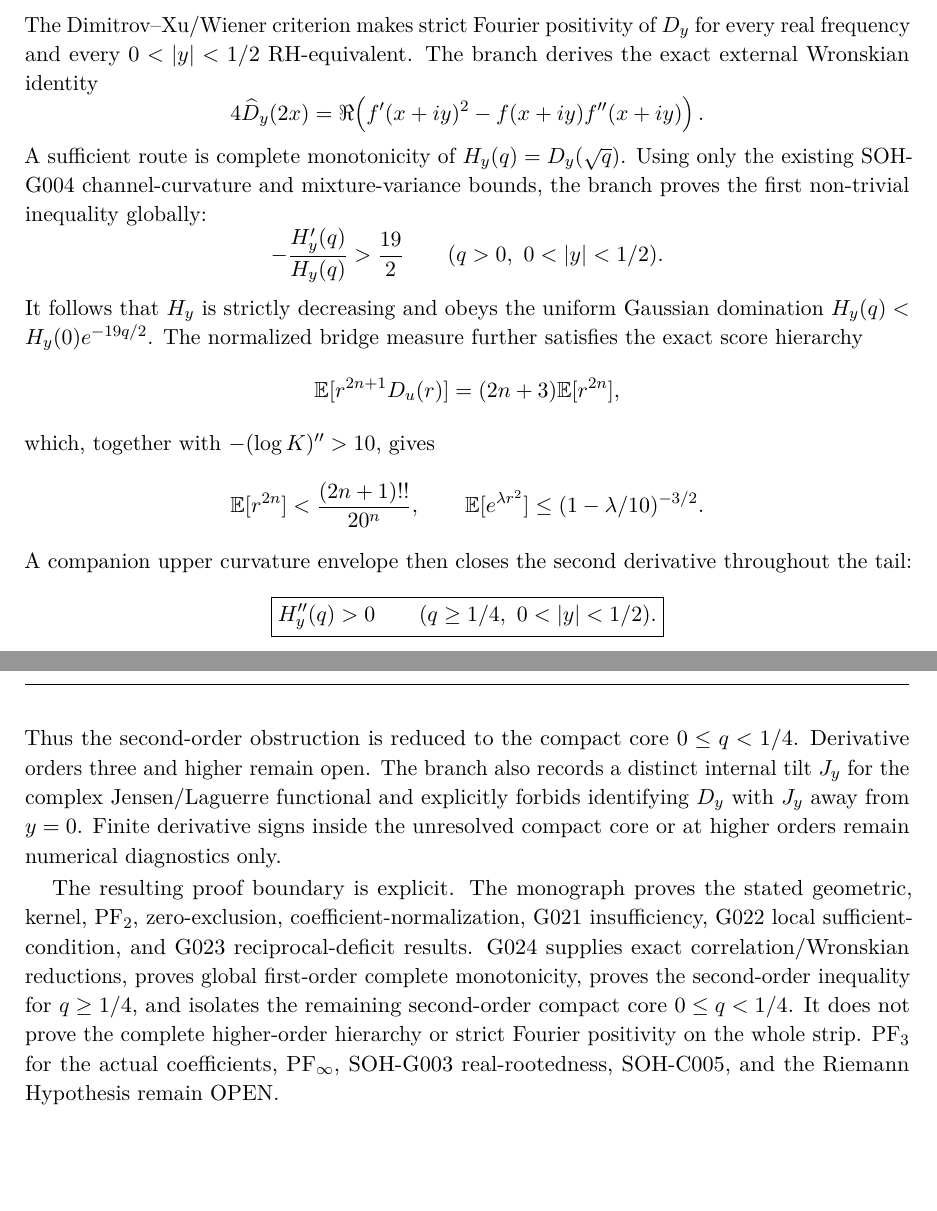
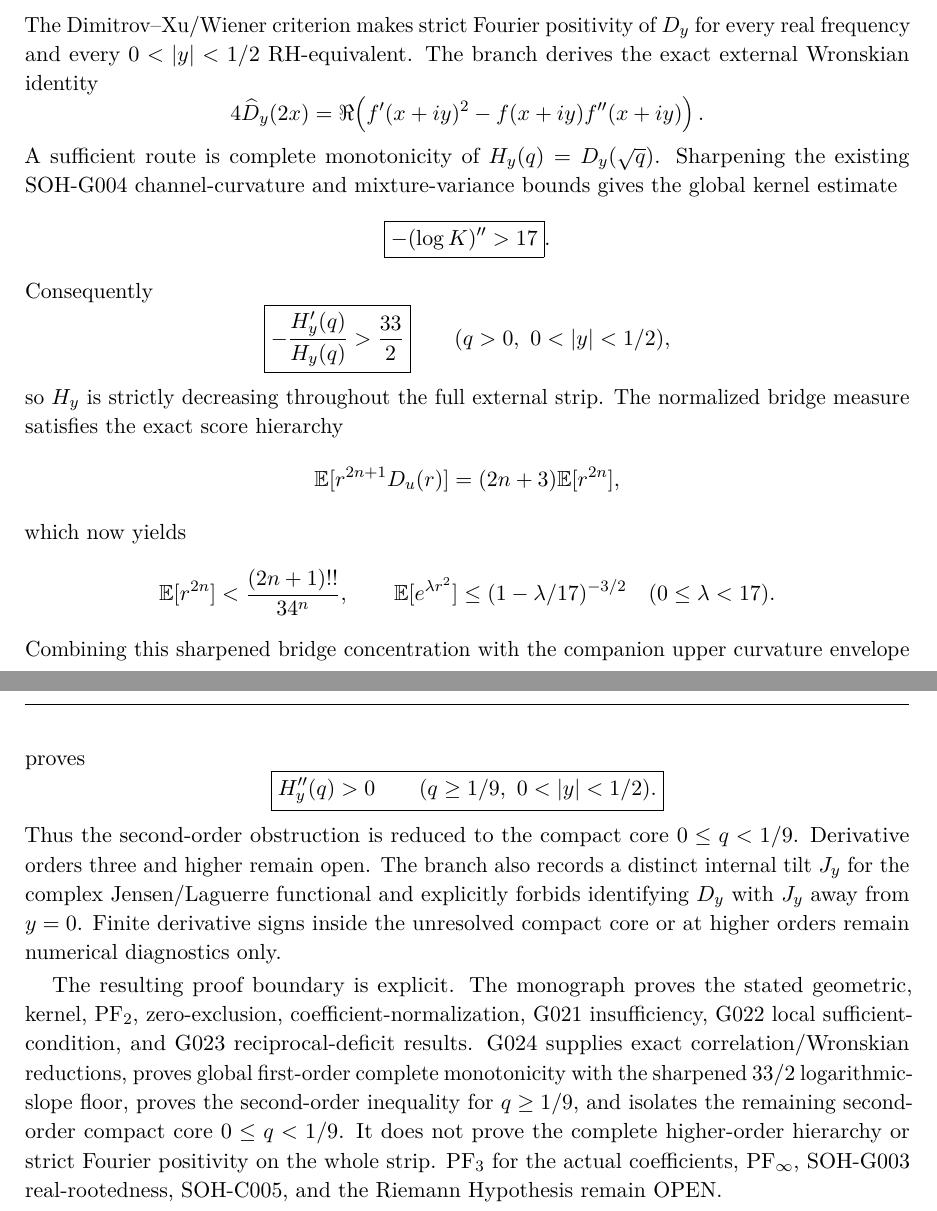
Before and after one commit to AdrianLipa90/secret-of-a-half, a LaTeX thesis (monograph/main.tex, which reads monograph/frontmatter/abstract.tex): two parts of pages 4 and 5 of 259, joined at a grey line, cut so that both start at the same text, the shorter picture padded with empty space. Compiled offline with pdfLaTeX.

Commit message:
G024 sync abstract to sharpened q>=1/9 frontier

```diff
--- a/monograph/frontmatter/abstract.tex
+++ b/monograph/frontmatter/abstract.tex
@@ -39,25 +39,30 @@ The Dimitrov--Xu/Wiener criterion makes strict Fourier positivity of $D_y$ for e
 \[
  4\widehat D_y(2x)=\Re\!\left(f'(x+iy)^2-f(x+iy)f''(x+iy)\right).
 \]
-A sufficient route is complete monotonicity of $H_y(q)=D_y(\sqrt q)$. Using only the existing SOH-G004 channel-curvature and mixture-variance bounds, the branch proves the first non-trivial inequality globally:
+A sufficient route is complete monotonicity of $H_y(q)=D_y(\sqrt q)$. Sharpening the existing SOH-G004 channel-curvature and mixture-variance bounds gives the global kernel estimate
 \[
- -\frac{H_y'(q)}{H_y(q)}>\frac{19}{2}
- \qquad(q>0,\ 0<|y|<1/2).
+ \boxed{-(\log K)''>17}.
 \]
-It follows that $H_y$ is strictly decreasing and obeys the uniform Gaussian domination $H_y(q)<H_y(0)e^{-19q/2}$. The normalized bridge measure further satisfies the exact score hierarchy
+Consequently
+\[
+ \boxed{-\frac{H_y'(q)}{H_y(q)}>\frac{33}{2}}
+ \qquad(q>0,\ 0<|y|<1/2),
+\]
+so $H_y$ is strictly decreasing throughout the full external strip. The normalized bridge measure satisfies the exact score hierarchy
 \[
  \mathbb E[r^{2n+1}D_u(r)]=(2n+3)\mathbb E[r^{2n}],
 \]
-which, together with $-(\log K)''>10$, gives
+which now yields
 \[
- \mathbb E[r^{2n}]<\frac{(2n+1)!!}{20^n},
+ \mathbb E[r^{2n}]<\frac{(2n+1)!!}{34^n},
  \qquad
- \mathbb E[e^{\lambda r^2}]\le(1-\lambda/10)^{-3/2}.
+ \mathbb E[e^{\lambda r^2}]\le(1-\lambda/17)^{-3/2}
+ \quad(0\le\lambda<17).
 \]
-A companion upper curvature envelope then closes the second derivative throughout the tail:
+Combining this sharpened bridge concentration with the companion upper curvature envelope proves
 \[
- \boxed{H_y''(q)>0\qquad(q\ge1/4,\ 0<|y|<1/2).}
+ \boxed{H_y''(q)>0\qquad(q\ge1/9,\ 0<|y|<1/2).}
 \]
-Thus the second-order obstruction is reduced to the compact core $0\le q<1/4$. Derivative orders three and higher remain open. The branch also records a distinct internal tilt $J_y$ for the complex Jensen/Laguerre functional and explicitly forbids identifying $D_y$ with $J_y$ away from $y=0$. Finite derivative signs inside the unresolved compact core or at higher orders remain numerical diagnostics only.
+Thus the second-order obstruction is reduced to the compact core $0\le q<1/9$. Derivative orders three and higher remain open. The branch also records a distinct internal tilt $J_y$ for the complex Jensen/Laguerre functional and explicitly forbids identifying $D_y$ with $J_y$ away from $y=0$. Finite derivative signs inside the unresolved compact core or at higher orders remain numerical diagnostics only.
 
-The resulting proof boundary is explicit. The monograph proves the stated geometric, kernel, PF$_2$, zero-exclusion, coefficient-normalization, G021 insufficiency, G022 local sufficient-condition, and G023 reciprocal-deficit results. G024 supplies exact correlation/Wronskian reductions, proves global first-order complete monotonicity, proves the second-order inequality for $q\ge1/4$, and isolates the remaining second-order compact core $0\le q<1/4$. It does not prove the complete higher-order hierarchy or strict Fourier positivity on the whole strip. PF$_3$ for the actual coefficients, PF$_\infty$, SOH-G003 real-rootedness, SOH-C005, and the Riemann Hypothesis remain OPEN.
+The resulting proof boundary is explicit. The monograph proves the stated geometric, kernel, PF$_2$, zero-exclusion, coefficient-normalization, G021 insufficiency, G022 local sufficient-condition, and G023 reciprocal-deficit results. G024 supplies exact correlation/Wronskian reductions, proves global first-order complete monotonicity with the sharpened $33/2$ logarithmic-slope floor, proves the second-order inequality for $q\ge1/9$, and isolates the remaining second-order compact core $0\le q<1/9$. It does not prove the complete higher-order hierarchy or strict Fourier positivity on the whole strip. PF$_3$ for the actual coefficients, PF$_\infty$, SOH-G003 real-rootedness, SOH-C005, and the Riemann Hypothesis remain OPEN.
```
